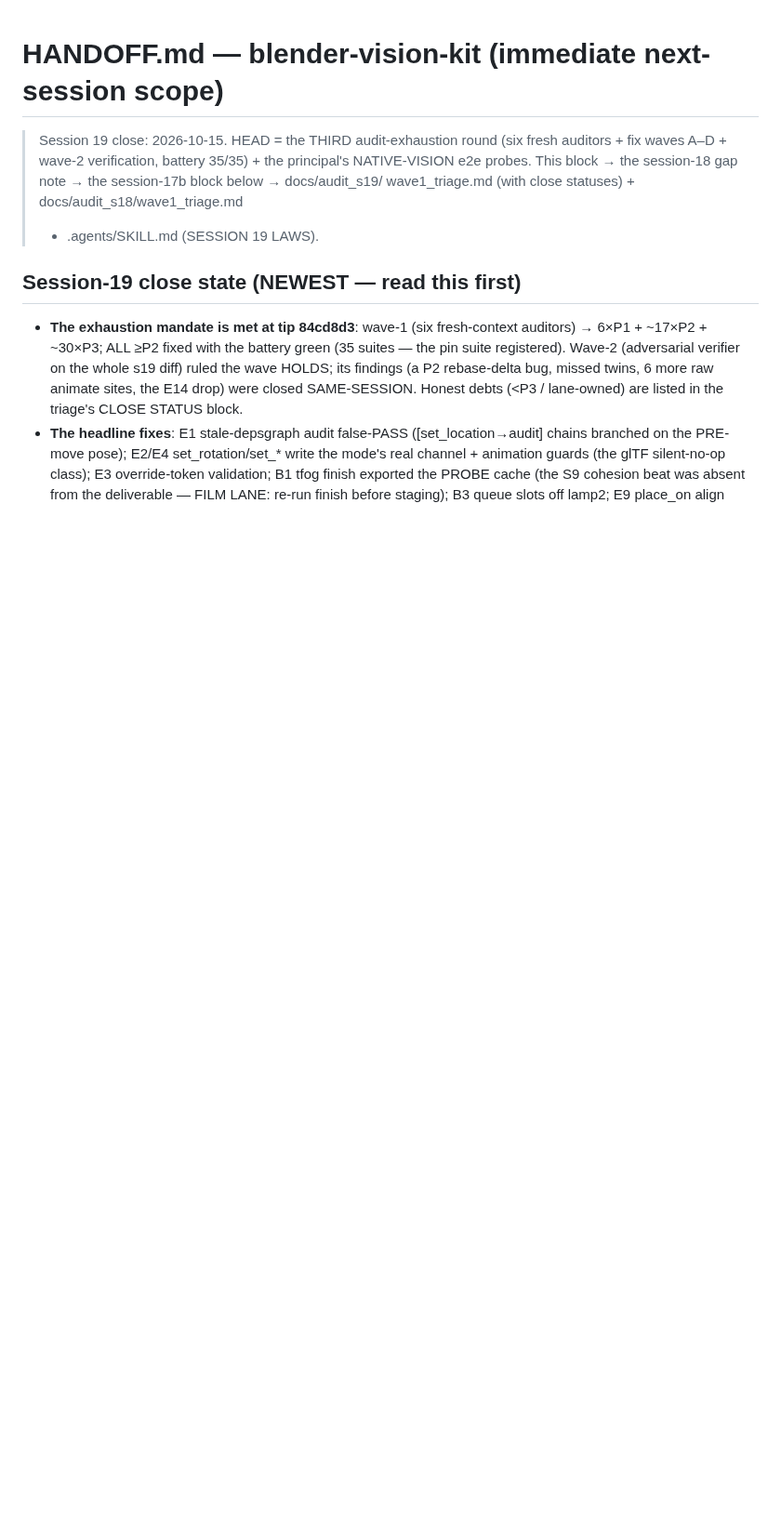
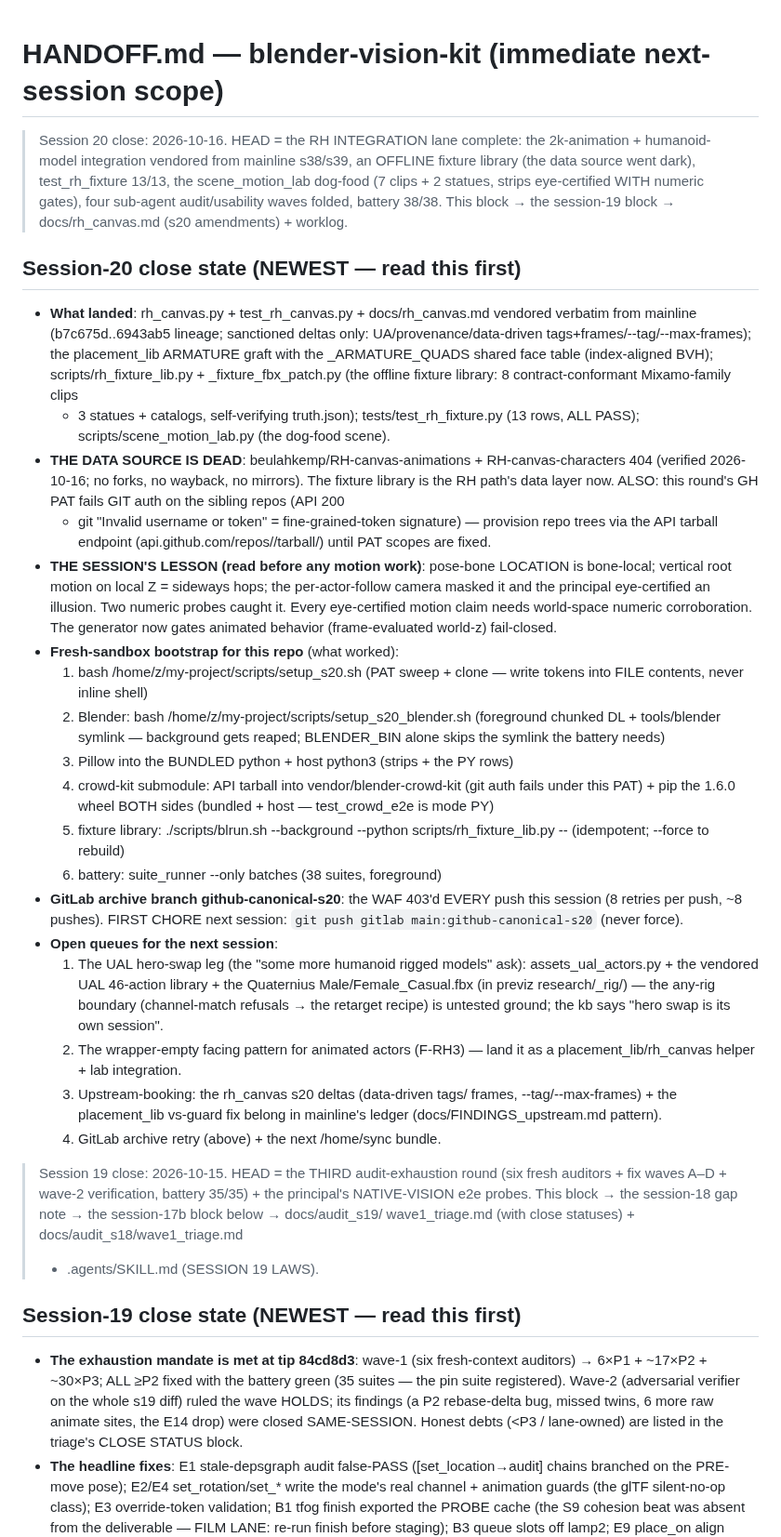
Before and after one commit to zmpc01/blender-vision-kit, a Markdown page: HANDOFF.md, the part around the change. Shown at 93% size. Rendered like a GitHub page; blank space fills up the shorter version.

Commit message:
s20 wrap: HANDOFF (s20 close + bootstrap + open queues), PLAN M12 receipts, SKILL SESSION 20 LAWS (29.9k/30k — s12/13/14/15/16/17b/s19 blocks compacted for room)

```diff
--- a/HANDOFF.md
+++ b/HANDOFF.md
@@ -1,4 +1,66 @@
 # HANDOFF.md — blender-vision-kit (immediate next-session scope)
+
+> Session 20 close: 2026-10-16. HEAD = the RH INTEGRATION lane complete:
+> the 2k-animation + humanoid-model integration vendored from mainline
+> s38/s39, an OFFLINE fixture library (the data source went dark),
+> test_rh_fixture 13/13, the scene_motion_lab dog-food (7 clips + 2
+> statues, strips eye-certified WITH numeric gates), four sub-agent
+> audit/usability waves folded, battery 38/38. This block → the
+> session-19 block → docs/rh_canvas.md (s20 amendments) + worklog.
+
+## Session-20 close state (NEWEST — read this first)
+
+- **What landed**: rh_canvas.py + test_rh_canvas.py + docs/rh_canvas.md
+  vendored verbatim from mainline (b7c675d..6943ab5 lineage; sanctioned
+  deltas only: UA/provenance/data-driven tags+frames/--tag/--max-frames);
+  the placement_lib ARMATURE graft with the _ARMATURE_QUADS shared face
+  table (index-aligned BVH); scripts/rh_fixture_lib.py + _fixture_fbx_patch.py
+  (the offline fixture library: 8 contract-conformant Mixamo-family clips
+  + 3 statues + catalogs, self-verifying truth.json); tests/test_rh_fixture.py
+  (13 rows, ALL PASS); scripts/scene_motion_lab.py (the dog-food scene).
+- **THE DATA SOURCE IS DEAD**: beulahkemp/RH-canvas-animations +
+  RH-canvas-characters 404 (verified 2026-10-16; no forks, no wayback,
+  no mirrors). The fixture library is the RH path's data layer now.
+  ALSO: this round's GH PAT fails GIT auth on the sibling repos (API 200
+  + git "Invalid username or token" = fine-grained-token signature) —
+  provision repo trees via the API tarball endpoint
+  (api.github.com/repos/<r>/tarball/<ref>) until PAT scopes are fixed.
+- **THE SESSION'S LESSON (read before any motion work)**: pose-bone
+  LOCATION is bone-local; vertical root motion on local Z = sideways
+  hops; the per-actor-follow camera masked it and the principal
+  eye-certified an illusion. Two numeric probes caught it. Every
+  eye-certified motion claim needs world-space numeric corroboration.
+  The generator now gates animated behavior (frame-evaluated world-z)
+  fail-closed.
+- **Fresh-sandbox bootstrap for this repo** (what worked):
+  1. bash /home/z/my-project/scripts/setup_s20.sh (PAT sweep + clone —
+     write tokens into FILE contents, never inline shell)
+  2. Blender: bash /home/z/my-project/scripts/setup_s20_blender.sh
+     (foreground chunked DL + tools/blender symlink — background gets
+     reaped; BLENDER_BIN alone skips the symlink the battery needs)
+  3. Pillow into the BUNDLED python + host python3 (strips + the PY rows)
+  4. crowd-kit submodule: API tarball into vendor/blender-crowd-kit
+     (git auth fails under this PAT) + pip the 1.6.0 wheel BOTH sides
+     (bundled + host — test_crowd_e2e is mode PY)
+  5. fixture library: ./scripts/blrun.sh --background --python
+     scripts/rh_fixture_lib.py -- (idempotent; --force to rebuild)
+  6. battery: suite_runner --only batches (38 suites, foreground)
+- **GitLab archive branch github-canonical-s20**: the WAF 403'd EVERY
+  push this session (8 retries per push, ~8 pushes). FIRST CHORE next
+  session: `git push gitlab main:github-canonical-s20` (never force).
+- **Open queues for the next session**:
+  1. The UAL hero-swap leg (the "some more humanoid rigged models" ask):
+     assets_ual_actors.py + the vendored UAL 46-action library + the
+     Quaternius Male/Female_Casual.fbx (in previz research/_rig/) — the
+     any-rig boundary (channel-match refusals → the retarget recipe) is
+     untested ground; the kb says "hero swap is its own session".
+  2. The wrapper-empty facing pattern for animated actors (F-RH3) —
+     land it as a placement_lib/rh_canvas helper + lab integration.
+  3. Upstream-booking: the rh_canvas s20 deltas (data-driven tags/
+     frames, --tag/--max-frames) + the placement_lib vs-guard fix belong
+     in mainline's ledger (docs/FINDINGS_upstream.md pattern).
+  4. GitLab archive retry (above) + the next /home/sync bundle.
+
 
 > Session 19 close: 2026-10-15. HEAD = the THIRD audit-exhaustion round
 > (six fresh auditors + fix waves A–D + wave-2 verification, battery
```
Also changed, not shown: .agents/SKILL.md (+86 -81 lines), PLAN.md (+28 -0 lines).
